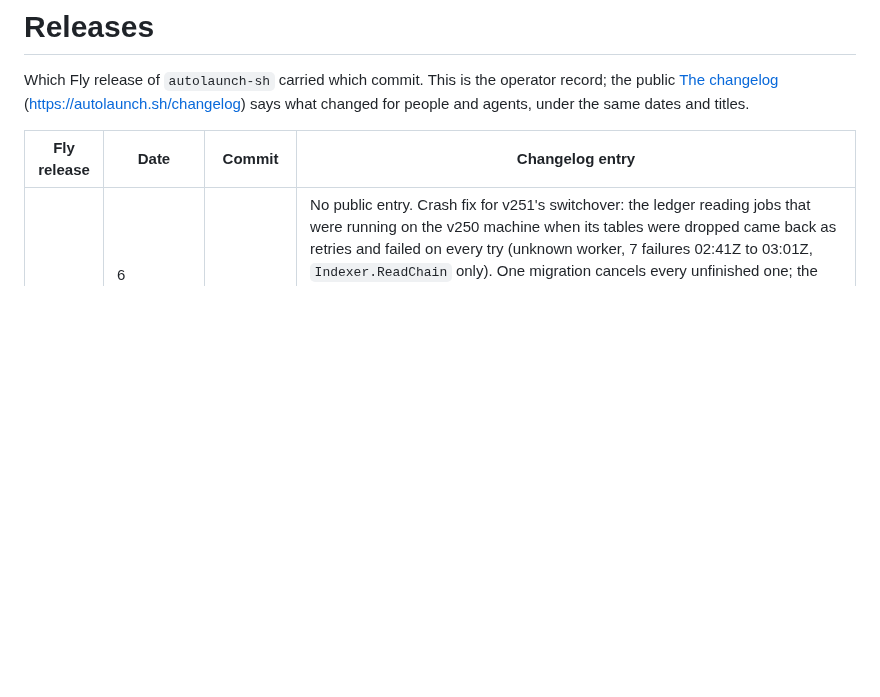
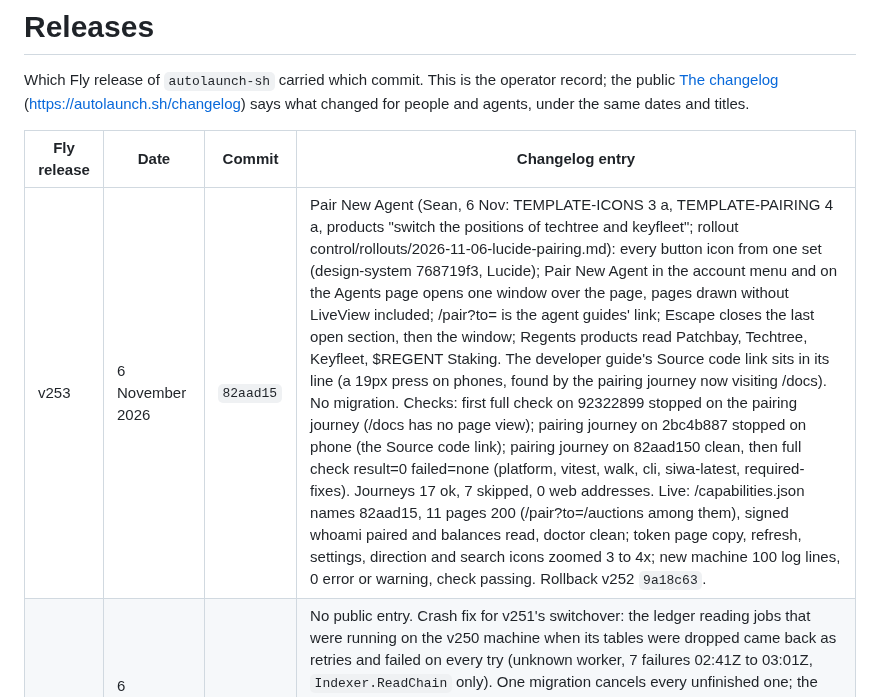
Before and after one commit to regents-ai/autolaunch, a Markdown page: RELEASES.md, the part around the change. GitHub-like rendering; blank space fills up the shorter version.

Commit message:
Record the v253 release
Co-Authored-By: Claude Opus 5.5 <noreply@anthropic.com>

```diff
--- a/RELEASES.md
+++ b/RELEASES.md
@@ -5,6 +5,7 @@ Which Fly release of `autolaunch-sh` carried which commit. This is the operator
 
 | Fly release | Date | Commit | Changelog entry |
 | --- | --- | --- | --- |
+| v253 | 6 November 2026 | `82aad15` | Pair New Agent (Sean, 6 Nov: TEMPLATE-ICONS 3 a, TEMPLATE-PAIRING 4 a, products "switch the positions of techtree and keyfleet"; rollout control/rollouts/2026-11-06-lucide-pairing.md): every button icon from one set (design-system 768719f3, Lucide); Pair New Agent in the account menu and on the Agents page opens one window over the page, pages drawn without LiveView included; /pair?to= is the agent guides' link; Escape closes the last open section, then the window; Regents products read Patchbay, Techtree, Keyfleet, $REGENT Staking. The developer guide's Source code link sits in its line (a 19px press on phones, found by the pairing journey now visiting /docs). No migration. Checks: first full check on 92322899 stopped on the pairing journey (/docs has no page view); pairing journey on 2bc4b887 stopped on phone (the Source code link); pairing journey on 82aad150 clean, then full check result=0 failed=none (platform, vitest, walk, cli, siwa-latest, required-fixes). Journeys 17 ok, 7 skipped, 0 web addresses. Live: /capabilities.json names 82aad15, 11 pages 200 (/pair?to=/auctions among them), signed whoami paired and balances read, doctor clean; token page copy, refresh, settings, direction and search icons zoomed 3 to 4x; new machine 100 log lines, 0 error or warning, check passing. Rollback v252 `9a18c63`. |
 | v252 | 6 November 2026 | `9a18c63` | No public entry. Crash fix for v251's switchover: the ledger reading jobs that were running on the v250 machine when its tables were dropped came back as retries and failed on every try (unknown worker, 7 failures 02:41Z to 03:01Z, `Indexer.ReadChain` only). One migration cancels every unfinished one; the release step's log shows `Running 20261106024414 CancelLedgerReadingJobs.up` and `Migrated`. Checks: full check exit 0 (platform 393, vitest, walk, cli, siwa-latest, required-fixes). Journeys 17 ok, 7 skipped, 0 web addresses. Live: healthz names 9a18c63, pages 200, signed whoami and balances 200, both launchers paused. Rollback v251 `44e1a70`. |
 | v251 | 6 November 2026 | `44e1a70` | Launch lists (Sean, 5 Nov, 1 a): the unused Base block ledger is removed and new Base launches are found by each launchpad's own count; lists say when they are catching up. Migration 20261031230958 drops indexer_logs, indexer_blocks, indexer_cursors and indexer_sources (release step log). Checks: full check exit 0 (platform 393, vitest, walk, cli, siwa-latest, required-fixes). Journeys 17 ok, 7 skipped, 0 web addresses. Live: pages 200, signed whoami and balances 200. Switchover: one Sentinel crash in `Ledger.admit/3` from the v250 machine still running, then leftover jobs (fixed in v252). Rollback v250 `dd1e406`: pages work, its ledger job fails until the migration's down step recreates the empty tables. |
 | v250 | 5 November 2026 | `dd1e406` | Faster blocks: Base's move to five blocks a second (Denim, 5 November 18:00 UTC). A past Base block's date now comes from the block's own time, so ended auctions keep their dates; the REGENT page's USDC covers seven days by block time, asks only for blocks after its last reading and drops deposits older than seven days; blocks-to-time estimates use 0.2 seconds a block. The one bid reader test now expects the start block's own time. No package moved. No migration. Full check on the commit, 04:07:16Z to 04:19:03Z, Hex 2.6.0: make check-platform 0, vitest 0, walk 0 (41 ok, 4 skipped), journeys 0 (17 ok, 7 skipped), check-cli 0, check-siwa-latest 0, check-required-fixes 0; the local chain's log 376,255 lines, 0 with a web address. Fly: complete, created 04:28:36Z, machine 82dd9e5f071258 started, health check passing. Live: /healthz names the commit; home, /account, capabilities and /regent 200; agents.md names 1.10.24; signed whoami and balances 200. /regent in a browser reads 3 deposits, blocks 53,229,406 to 53,531,805, exactly 302,400 blocks at today's rate, no page errors. To read again after Denim. Rollback v249 `08d8f95`. |
```
